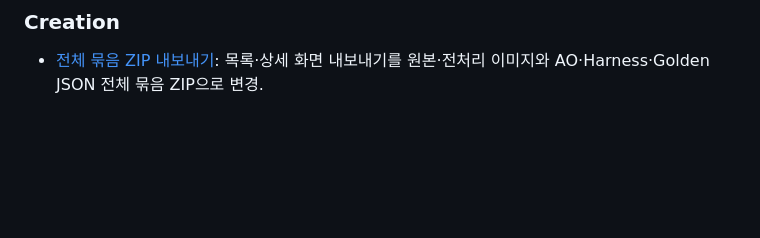
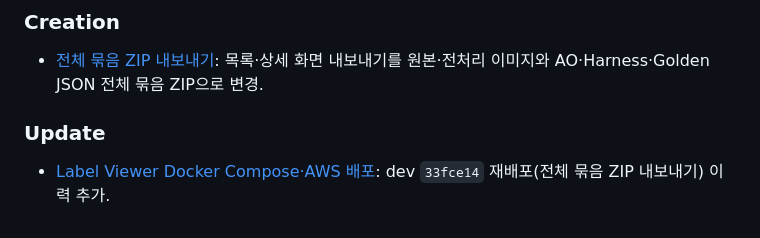
Before and after one commit to pilsu-choi/label-viewer, a Markdown page: wiki/log.md, the part around the change. Drawn GitHub-style; blank space fills up the shorter version.

```diff
--- a/wiki/log.md
+++ b/wiki/log.md
@@ -104,3 +104,6 @@ status: active
 
 ### Creation
 - [전체 묶음 ZIP 내보내기](2026-09-30-bundle-export-zip.md): 목록·상세 화면 내보내기를 원본·전처리 이미지와 AO·Harness·Golden JSON 전체 묶음 ZIP으로 변경.
+
+### Update
+- [Label Viewer Docker Compose·AWS 배포](2026-09-29-docker-aws-deploy.md): dev `33fce14` 재배포(전체 묶음 ZIP 내보내기) 이력 추가.
```
Also changed, not shown: wiki/2026-09-29-docker-aws-deploy.md (+1 -0 lines).
